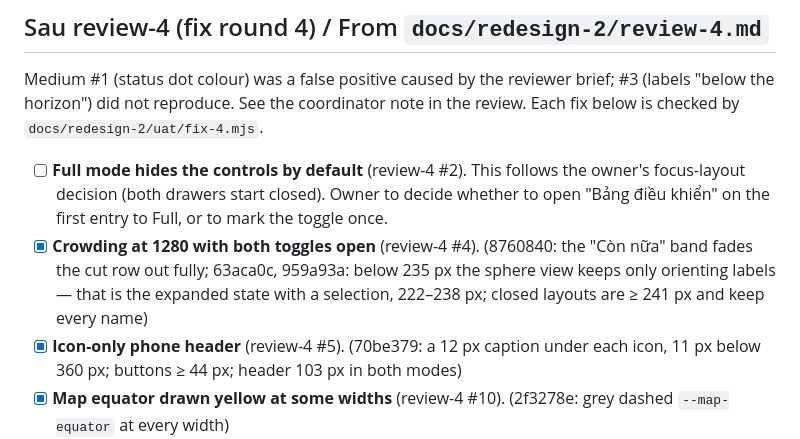
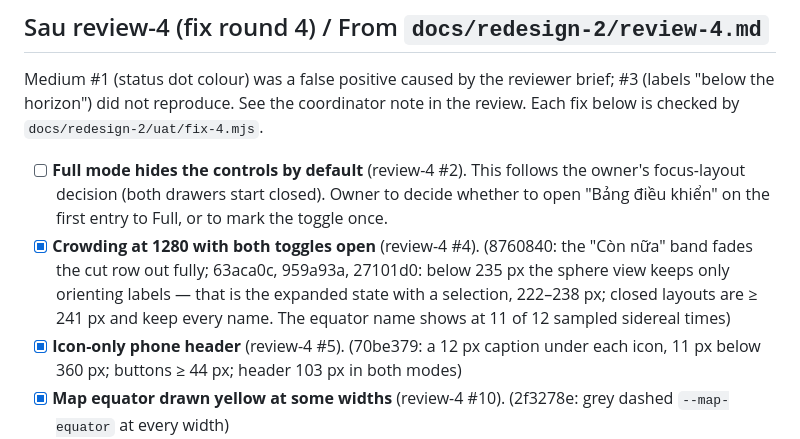
Before and after one commit to gaztrabisme/AstroSphere-usac, a Markdown page: TODO.md, the part around the change. Rendered like a GitHub page.

```diff
--- a/TODO.md
+++ b/TODO.md
@@ -86,7 +86,7 @@ Problem 1 ("thiên đế" in USACodex) did not reproduce: the source is "thiên
 Medium #1 (status dot colour) was a false positive caused by the reviewer brief; #3 (labels "below the horizon") did not reproduce. See the coordinator note in the review. Each fix below is checked by `docs/redesign-2/uat/fix-4.mjs`.
 
 - [ ] **Full mode hides the controls by default** (review-4 #2). This follows the owner's focus-layout decision (both drawers start closed). Owner to decide whether to open "Bảng điều khiển" on the first entry to Full, or to mark the toggle once.
-- [x] **Crowding at 1280 with both toggles open** (review-4 #4). (8760840: the "Còn nữa" band fades the cut row out fully; 63aca0c, 959a93a: below 235 px the sphere view keeps only orienting labels — that is the expanded state with a selection, 222–238 px; closed layouts are ≥ 241 px and keep every name)
+- [x] **Crowding at 1280 with both toggles open** (review-4 #4). (8760840: the "Còn nữa" band fades the cut row out fully; 63aca0c, 959a93a, 27101d0: below 235 px the sphere view keeps only orienting labels — that is the expanded state with a selection, 222–238 px; closed layouts are ≥ 241 px and keep every name. The equator name shows at 11 of 12 sampled sidereal times)
 - [x] **Icon-only phone header** (review-4 #5). (70be379: a 12 px caption under each icon, 11 px below 360 px; buttons ≥ 44 px; header 103 px in both modes)
 - [x] **Map equator drawn yellow at some widths** (review-4 #10). (2f3278e: grey dashed `--map-equator` at every width)
 - [x] **Magnitude uses a hyphen** (review-4 #11). (9104b4a: `fmtMag` with U+2212)
```
Also changed, not shown: docs/redesign-2/audit.md (+31 -0 lines).
